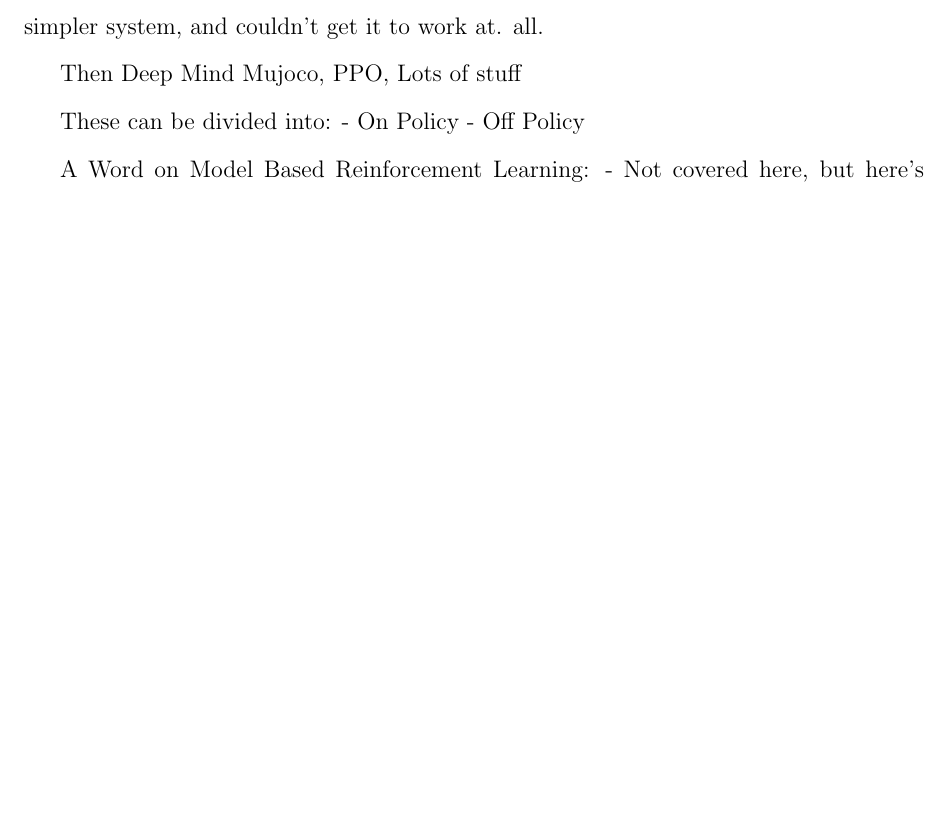
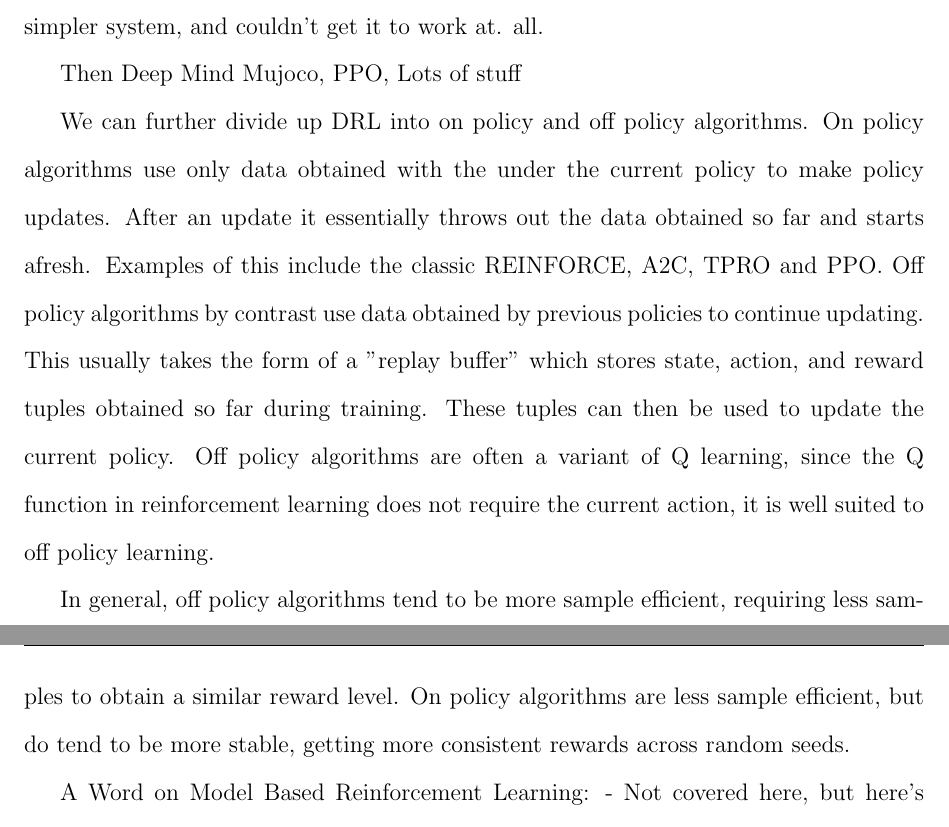
Before and after one commit to sgillen/thesis, a LaTeX thesis (dissertation.tex): part of page 16 of 119 before the commit and two parts of pages 16 and 17 of 120 after it, the two joined at a grey line, cut so that both start at the same text, the shorter picture padded with empty space. Compiled offline with pdfLaTeX; a LaTeX package or settings file that is missing is left out.

Commit message:
Added some stuff on off policy vs on policy.

```diff
--- a/dissertation.tex
+++ b/dissertation.tex
@@ -234,9 +234,10 @@ Here's where we get to the part that introduced me to the topic. In 2017 Deep Mi
 
 Then Deep Mind Mujoco, PPO, Lots of stuff
 
-These can be divided into:
-    - On Policy
-    - Off Policy
+
+We can further divide up DRL into on policy and off policy algorithms. On policy algorithms use only data obtained with the under the current policy to make policy updates. After an update it essentially throws out the data obtained so far and starts afresh. Examples of this include the classic REINFORCE, A2C, TPRO and PPO. Off policy algorithms by contrast use data obtained by previous policies to continue updating. This usually takes the form of a "replay buffer" which stores state, action, and reward tuples obtained so far during training. These tuples can then be used to update the current policy. Off policy algorithms are often a variant of Q learning, since the Q function in reinforcement learning  does not require the current action, it is well suited to off policy learning.
+
+In general, off policy algorithms tend to be more sample efficient, requiring less samples to obtain a similar reward level. On policy algorithms are less sample efficient, but do tend to be more stable, getting more consistent rewards across random seeds.
 
 A Word on Model Based Reinforcement Learning:
     - Not covered here, but here's what it would be
```
Also changed, not shown: dissertation.tex (2 more changed lines).
